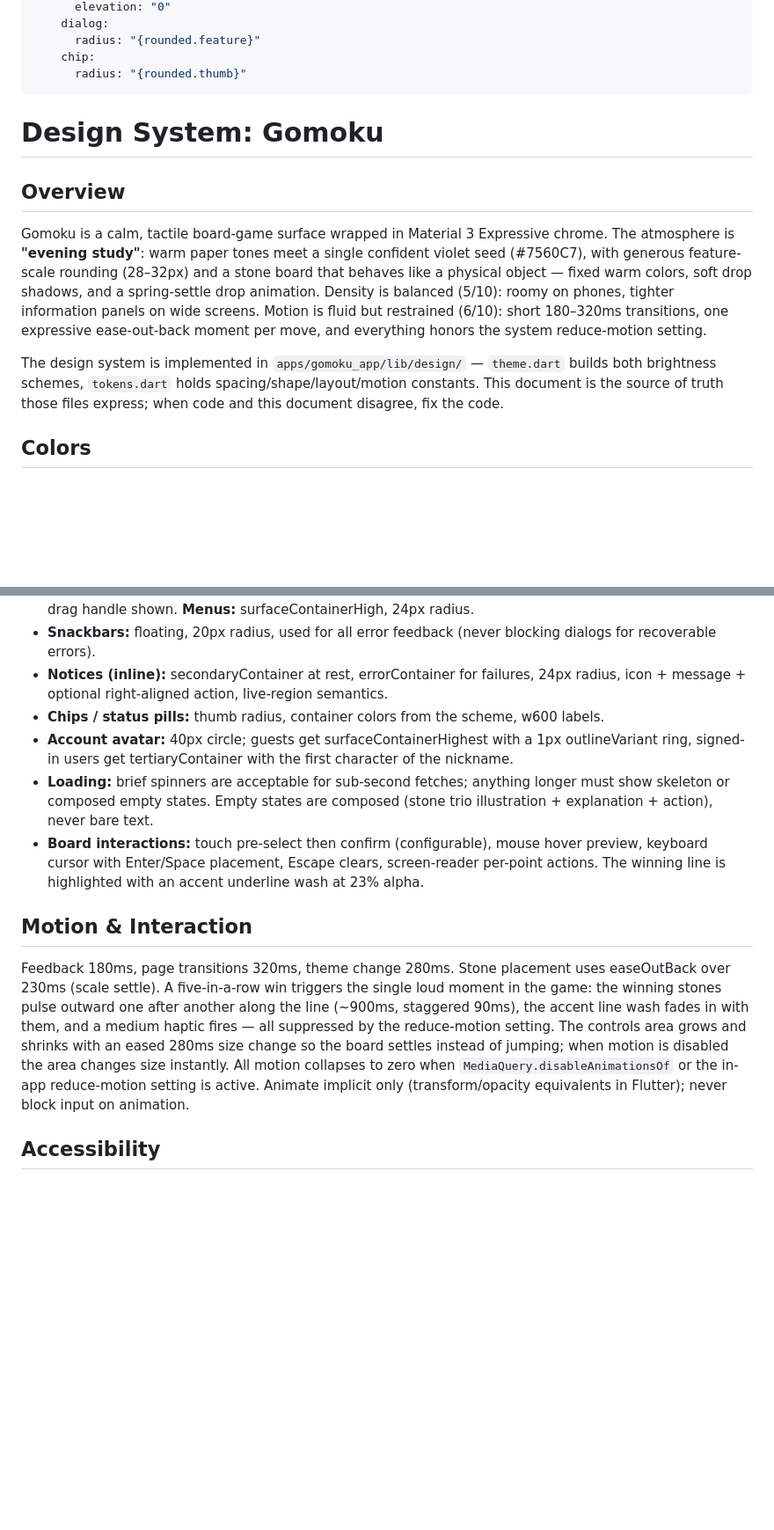
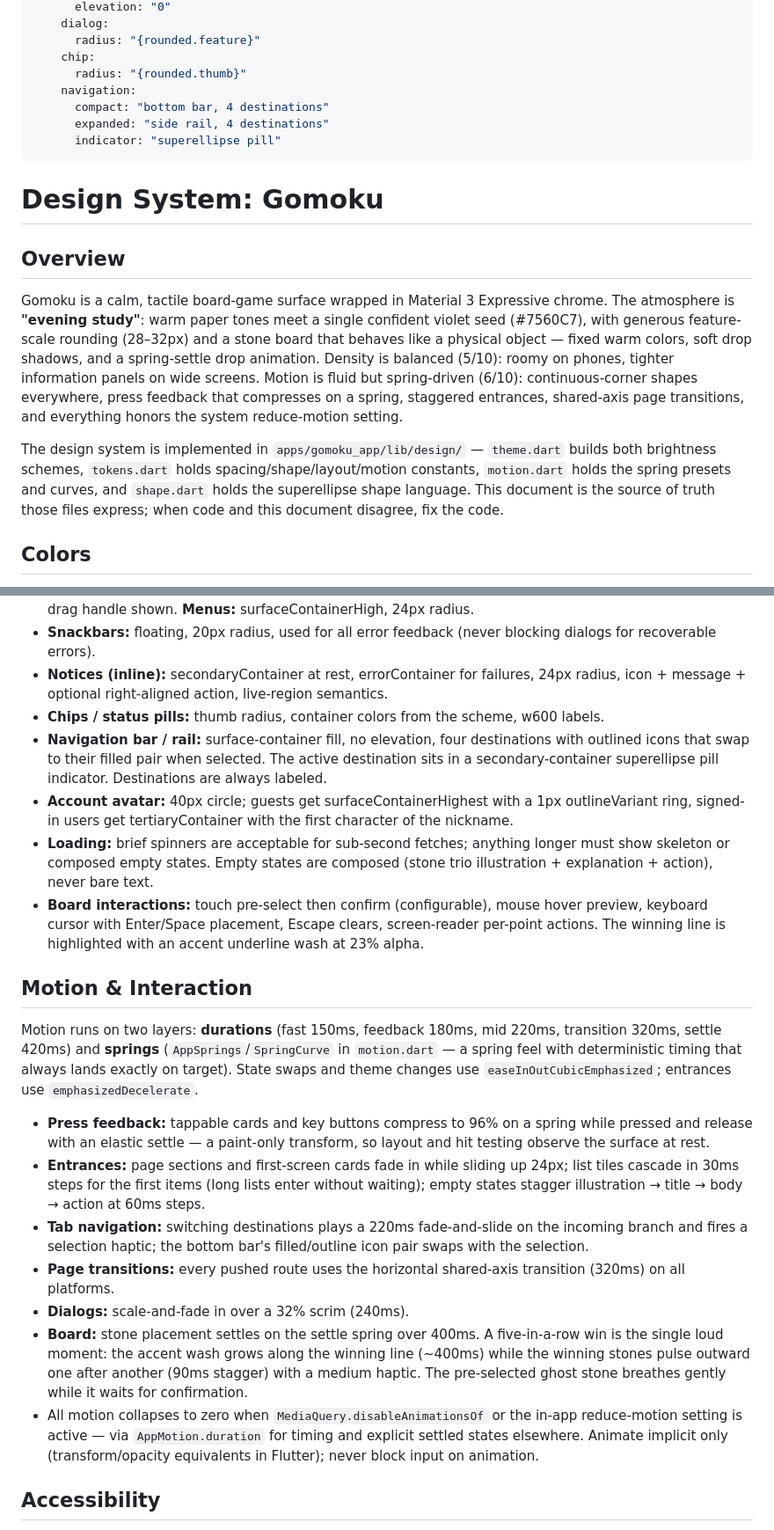
Before and after one commit to xqd922/Gomoku, a Markdown page: DESIGN.md, 2 parts joined by grey strips. Shown at 88% size. Rendered like a GitHub page; blank space fills up the shorter version.

Commit message:
docs: record adaptive navigation and the spring motion language
DESIGN.md now describes the superellipse shape layer, the adaptive
bottom bar / rail navigation, the spring-and-stagger motion vocabulary,
and the new navigation component entry.

```diff
--- a/DESIGN.md
+++ b/DESIGN.md
@@ -48,15 +48,19 @@ tokens:
       radius: "{rounded.feature}"
     chip:
       radius: "{rounded.thumb}"
+    navigation:
+      compact: "bottom bar, 4 destinations"
+      expanded: "side rail, 4 destinations"
+      indicator: "superellipse pill"
 ---
 
 # Design System: Gomoku
 
 ## Overview
 
-Gomoku is a calm, tactile board-game surface wrapped in Material 3 Expressive chrome. The atmosphere is **"evening study"**: warm paper tones meet a single confident violet seed (#7560C7), with generous feature-scale rounding (28–32px) and a stone board that behaves like a physical object — fixed warm colors, soft drop shadows, and a spring-settle drop animation. Density is balanced (5/10): roomy on phones, tighter information panels on wide screens. Motion is fluid but restrained (6/10): short 180–320ms transitions, one expressive ease-out-back moment per move, and everything honors the system reduce-motion setting.
+Gomoku is a calm, tactile board-game surface wrapped in Material 3 Expressive chrome. The atmosphere is **"evening study"**: warm paper tones meet a single confident violet seed (#7560C7), with generous feature-scale rounding (28–32px) and a stone board that behaves like a physical object — fixed warm colors, soft drop shadows, and a spring-settle drop animation. Density is balanced (5/10): roomy on phones, tighter information panels on wide screens. Motion is fluid but spring-driven (6/10): continuous-corner shapes everywhere, press feedback that compresses on a spring, staggered entrances, shared-axis page transitions, and everything honors the system reduce-motion setting.
 
-The design system is implemented in `apps/gomoku_app/lib/design/` — `theme.dart` builds both brightness schemes, `tokens.dart` holds spacing/shape/layout/motion constants. This document is the source of truth those files express; when code and this document disagree, fix the code.
+The design system is implemented in `apps/gomoku_app/lib/design/` — `theme.dart` builds both brightness schemes, `tokens.dart` holds spacing/shape/layout/motion constants, `motion.dart` holds the spring presets and curves, and `shape.dart` holds the superellipse shape language. This document is the source of truth those files express; when code and this document disagree, fix the code.
 
 ## Colors
 
@@ -161,13 +167,22 @@ Rounding scale, largest to smallest: feature 32 (dialogs, bottom sheets, home ba
 - **Snackbars:** floating, 20px radius, used for all error feedback (never blocking dialogs for recoverable errors).
 - **Notices (inline):** secondaryContainer at rest, errorContainer for failures, 24px radius, icon + message + optional right-aligned action, live-region semantics.
 - **Chips / status pills:** thumb radius, container colors from the scheme, w600 labels.
+- **Navigation bar / rail:** surface-container fill, no elevation, four destinations with outlined icons that swap to their filled pair when selected. The active destination sits in a secondary-container superellipse pill indicator. Destinations are always labeled.
 - **Account avatar:** 40px circle; guests get surfaceContainerHighest with a 1px outlineVariant ring, signed-in users get tertiaryContainer with the first character of the nickname.
 - **Loading:** brief spinners are acceptable for sub-second fetches; anything longer must show skeleton or composed empty states. Empty states are composed (stone trio illustration + explanation + action), never bare text.
 - **Board interactions:** touch pre-select then confirm (configurable), mouse hover preview, keyboard cursor with Enter/Space placement, Escape clears, screen-reader per-point actions. The winning line is highlighted with an accent underline wash at 23% alpha.
 
 ## Motion & Interaction
 
-Feedback 180ms, page transitions 320ms, theme change 280ms. Stone placement uses easeOutBack over 230ms (scale settle). A five-in-a-row win triggers the single loud moment in the game: the winning stones pulse outward one after another along the line (~900ms, staggered 90ms), the accent line wash fades in with them, and a medium haptic fires — all suppressed by the reduce-motion setting. The controls area grows and shrinks with an eased 280ms size change so the board settles instead of jumping; when motion is disabled the area changes size instantly. All motion collapses to zero when `MediaQuery.disableAnimationsOf` or the in-app reduce-motion setting is active. Animate implicit only (transform/opacity equivalents in Flutter); never block input on animation.
+Motion runs on two layers: **durations** (fast 150ms, feedback 180ms, mid 220ms, transition 320ms, settle 420ms) and **springs** (`AppSprings`/`SpringCurve` in `motion.dart` — a spring feel with deterministic timing that always lands exactly on target). State swaps and theme changes use `easeInOutCubicEmphasized`; entrances use `emphasizedDecelerate`.
+
+- **Press feedback:** tappable cards and key buttons compress to 96% on a spring while pressed and release with an elastic settle — a paint-only transform, so layout and hit testing observe the surface at rest.
+- **Entrances:** page sections and first-screen cards fade in while sliding up 24px; list tiles cascade in 30ms steps for the first items (long lists enter without waiting); empty states stagger illustration → title → body → action at 60ms steps.
+- **Tab navigation:** switching destinations plays a 220ms fade-and-slide on the incoming branch and fires a selection haptic; the bottom bar's filled/outline icon pair swaps with the selection.
+- **Page transitions:** every pushed route uses the horizontal shared-axis transition (320ms) on all platforms.
+- **Dialogs:** scale-and-fade in over a 32% scrim (240ms).
+- **Board:** stone placement settles on the settle spring over 400ms. A five-in-a-row win is the single loud moment: the accent wash grows along the winning line (~400ms) while the winning stones pulse outward one after another (90ms stagger) with a medium haptic. The pre-selected ghost stone breathes gently while it waits for confirmation.
+- All motion collapses to zero when `MediaQuery.disableAnimationsOf` or the in-app reduce-motion setting is active — via `AppMotion.duration` for timing and explicit settled states elsewhere. Animate implicit only (transform/opacity equivalents in Flutter); never block input on animation.
 
 ## Accessibility
 
```
Also changed, not shown: other parts of DESIGN.md (+4 -2 lines).
